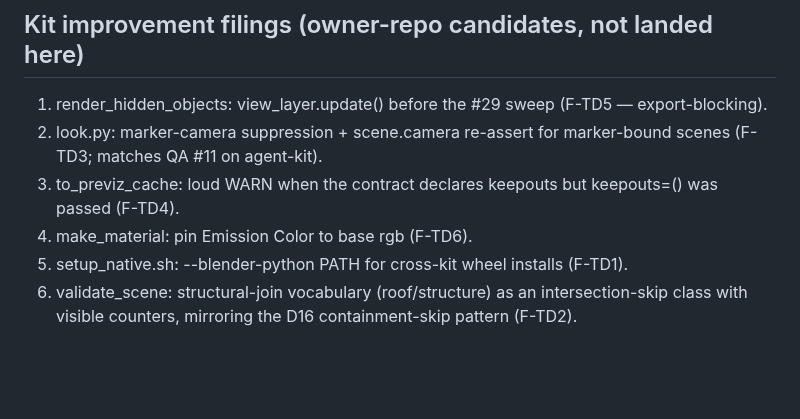
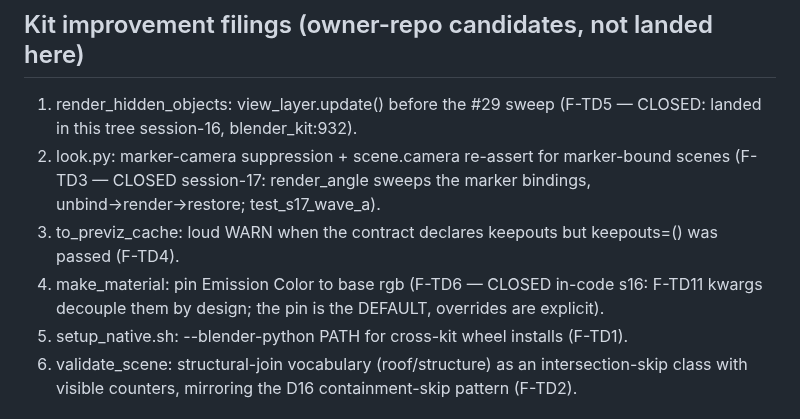
Before and after one commit to zmpc01/blender-vision-kit, a Markdown page: docs/USABILITY_TD1_vision_film.md, the part around the change. Rendered like a GitHub page; blank space fills up the shorter version.

Commit message:
F2D-14: TD1 ask-list staleness — F-TD5 and the make_material pin marked closed (both landed; closes the last doc-debt recount item)

```diff
--- a/docs/USABILITY_TD1_vision_film.md
+++ b/docs/USABILITY_TD1_vision_film.md
@@ -101,12 +101,15 @@ programmatic-proxy verdicts for anything visual. Concretely:
 ## Kit improvement filings (owner-repo candidates, not landed here)
 
 1. render_hidden_objects: view_layer.update() before the #29 sweep
-   (F-TD5 — export-blocking).
+   (F-TD5 — CLOSED: landed in this tree session-16, blender_kit:932).
 2. look.py: marker-camera suppression + scene.camera re-assert for
-   marker-bound scenes (F-TD3; matches QA #11 on agent-kit).
+   marker-bound scenes (F-TD3 — CLOSED session-17: render_angle sweeps
+   the marker bindings, unbind→render→restore; test_s17_wave_a).
 3. to_previz_cache: loud WARN when the contract declares keepouts
    but keepouts=() was passed (F-TD4).
-4. make_material: pin Emission Color to base rgb (F-TD6).
+4. make_material: pin Emission Color to base rgb (F-TD6 — CLOSED
+   in-code s16: F-TD11 kwargs decouple them by design; the pin is the
+   DEFAULT, overrides are explicit).
 5. setup_native.sh: --blender-python PATH for cross-kit wheel
    installs (F-TD1).
 6. validate_scene: structural-join vocabulary (roof/structure) as an
```
